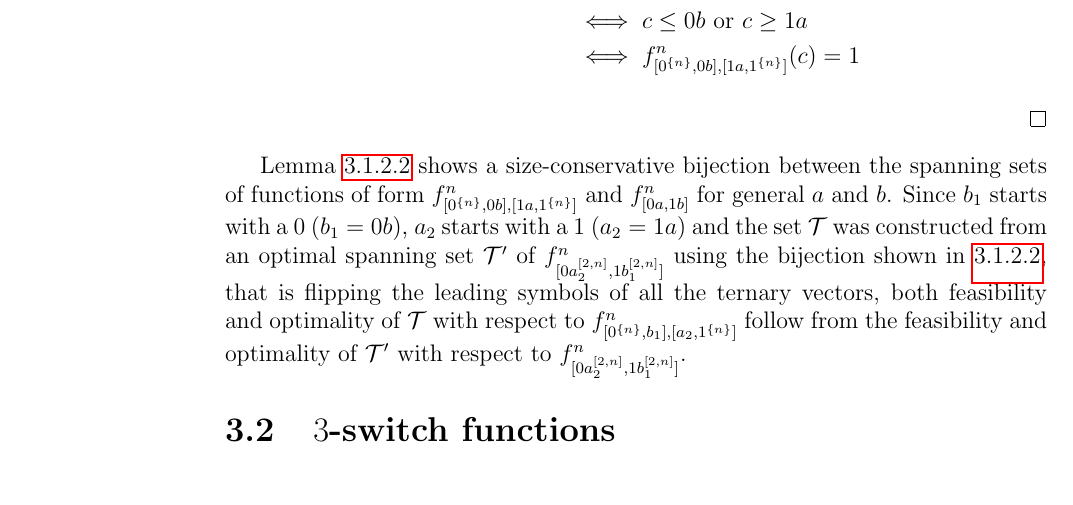
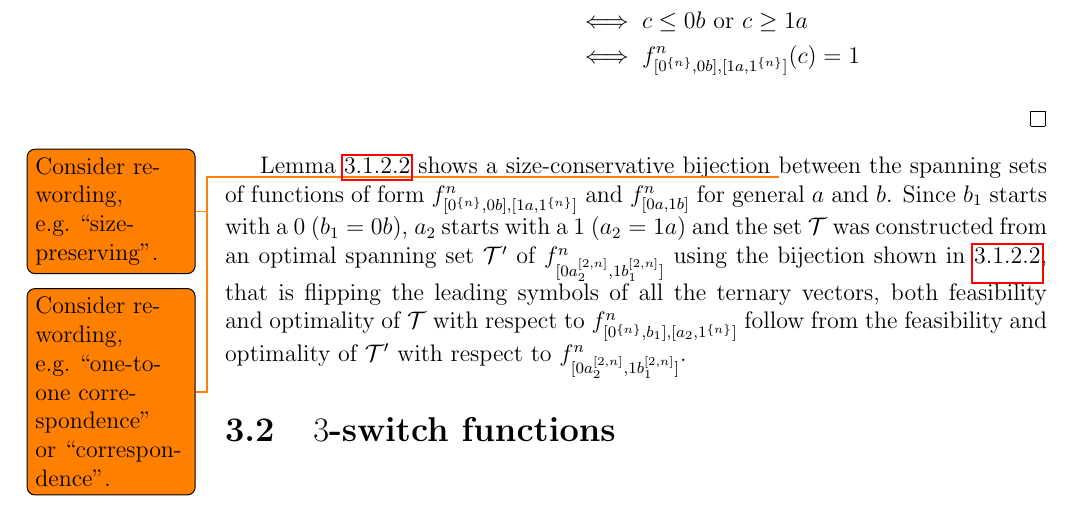
Before and after one commit to filipbartek/ibf, a LaTeX thesis (thesis.tex, which reads thesis/2interval.tex): part of page 16 of 22, cut so that both start at the same text. Compiled offline with pdfLaTeX.

Commit message:
2interval: Add some todo notes

```diff
--- a/thesis/2interval.tex
+++ b/thesis/2interval.tex
@@ -450,7 +450,11 @@ Chaining the equivalences together:
 
 Lemma \ref{lemma:tflip} shows
 a size-conservative
+\todo{Consider rewording, e.g.~\quot{size-preserving}.}
 bijection
+\todo{Consider rewording,
+e.g.~\quot{one-to-one correspondence}
+or \quot{correspondence}.}
 between
 the spanning sets of functions of form
 $\ftwointtwoswitch{f}{n}{0 b}{1 a}$
```
